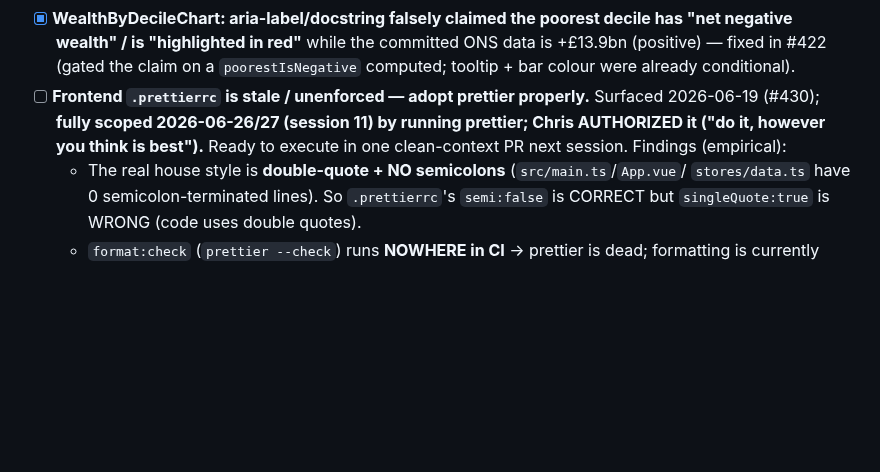
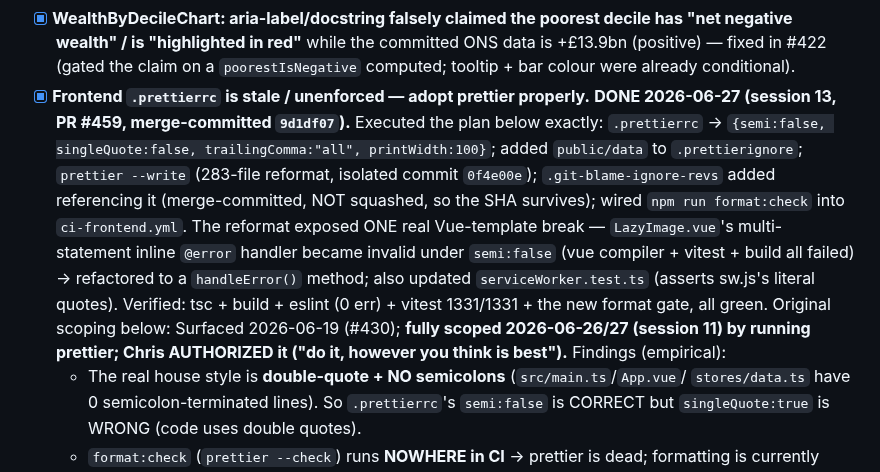
Before and after one commit to Chris0Jeky/wealthlens-hq, a Markdown page: tasks/inbox.md, the part around the change. Rendered like a GitHub page; blank space fills up the shorter version.

Commit message:
docs: mark prettier adoption done (#459) in inbox

```diff
--- a/tasks/inbox.md
+++ b/tasks/inbox.md
@@ -302,10 +302,19 @@ map the chart's loaded rows to `columns` + `rows`, mark numeric columns, sourced
   has "net negative wealth" / is "highlighted in red"** while the committed ONS
   data is +£13.9bn (positive) — fixed in #422 (gated the claim on a
   `poorestIsNegative` computed; tooltip + bar colour were already conditional).
-- [ ] **Frontend `.prettierrc` is stale / unenforced — adopt prettier properly.**
+- [x] **Frontend `.prettierrc` is stale / unenforced — adopt prettier properly.**
+  **DONE 2026-06-27 (session 13, PR #459, merge-committed `9d1df07`).** Executed the
+  plan below exactly: `.prettierrc` → `{semi:false, singleQuote:false, trailingComma:"all",
+  printWidth:100}`; added `public/data` to `.prettierignore`; `prettier --write` (283-file
+  reformat, isolated commit `0f4e00e`); `.git-blame-ignore-revs` added referencing it
+  (merge-committed, NOT squashed, so the SHA survives); wired `npm run format:check` into
+  `ci-frontend.yml`. The reformat exposed ONE real Vue-template break — `LazyImage.vue`'s
+  multi-statement inline `@error` handler became invalid under `semi:false` (vue compiler +
+  vitest + build all failed) → refactored to a `handleError()` method; also updated
+  `serviceWorker.test.ts` (asserts sw.js's literal quotes). Verified: tsc + build + eslint
+  (0 err) + vitest 1331/1331 + the new format gate, all green. Original scoping below:
   Surfaced 2026-06-19 (#430); **fully scoped 2026-06-26/27 (session 11) by running
-  prettier; Chris AUTHORIZED it ("do it, however you think is best").** Ready to
-  execute in one clean-context PR next session. Findings (empirical):
+  prettier; Chris AUTHORIZED it ("do it, however you think is best").** Findings (empirical):
   - The real house style is **double-quote + NO semicolons** (`src/main.ts`/`App.vue`/
     `stores/data.ts` have 0 semicolon-terminated lines). So `.prettierrc`'s `semi:false`
     is CORRECT but `singleQuote:true` is WRONG (code uses double quotes).
```
